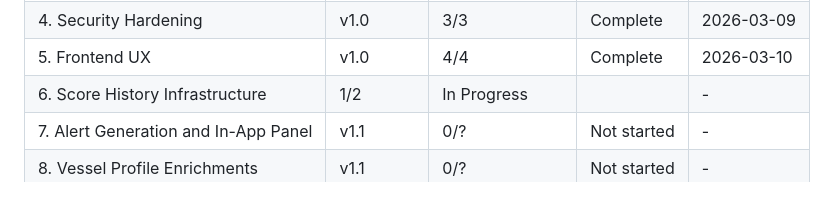
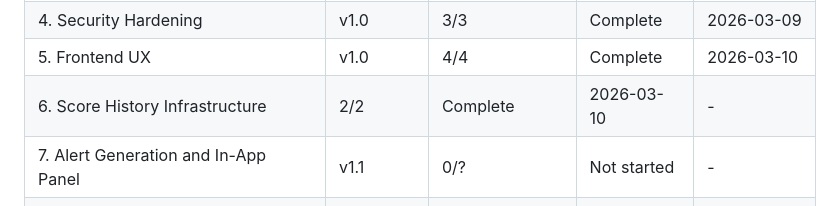
Before and after one commit to Atathakr/maritime-osint, a Markdown page: .planning/ROADMAP.md, the part around the change. Rendered like a GitHub page.

```diff
--- a/.planning/ROADMAP.md
+++ b/.planning/ROADMAP.md
@@ -190,7 +190,7 @@ Plans:
 | 3. Detection Test Coverage | v1.0 | 3/3 | Complete | 2026-03-05 |
 | 4. Security Hardening | v1.0 | 3/3 | Complete | 2026-03-09 |
 | 5. Frontend UX | v1.0 | 4/4 | Complete | 2026-03-10 |
-| 6. Score History Infrastructure | 1/2 | In Progress|  | - |
+| 6. Score History Infrastructure | 2/2 | Complete   | 2026-03-10 | - |
 | 7. Alert Generation and In-App Panel | v1.1 | 0/? | Not started | - |
 | 8. Vessel Profile Enrichments | v1.1 | 0/? | Not started | - |
 | 9. Watchlist | v1.1 | 0/? | Not started | - |
```
Also changed, not shown: .planning/STATE.md (+17 -10 lines), 1 other file.
